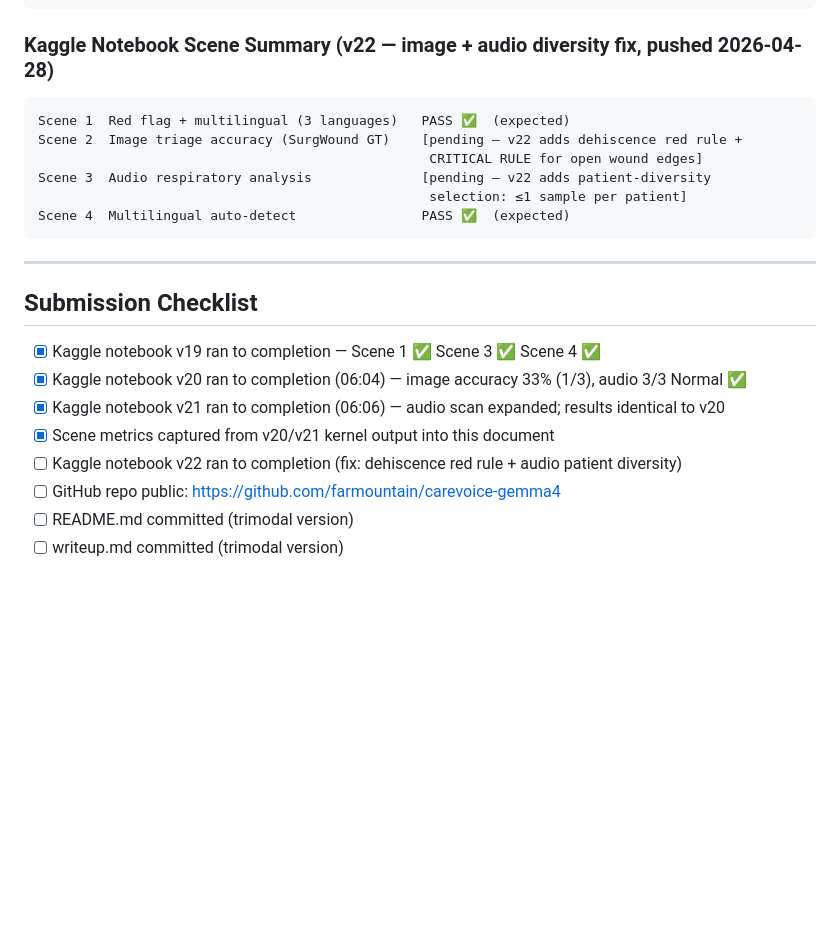
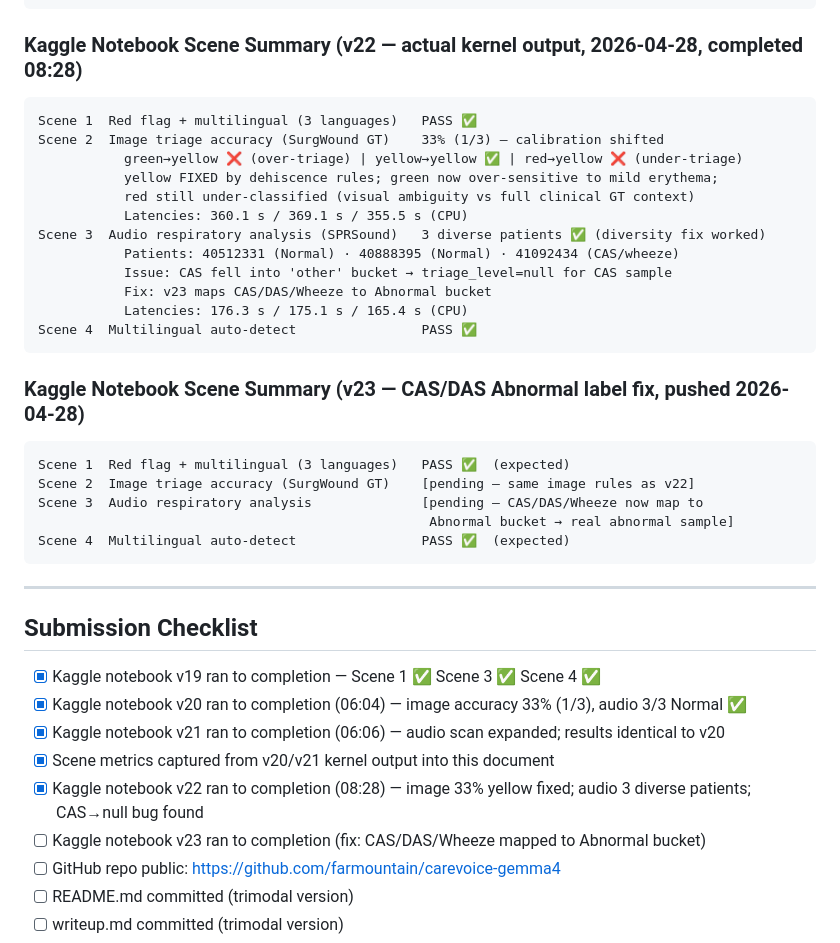
Before and after one commit to farmountain/carevoice-gemma4, a Markdown page: submission_form.md, the part around the change. Drawn GitHub-style; blank space fills up the shorter version.

Commit message:
docs: update submission_form with v22 actual metrics + v23 pending
v22 (08:28): image 33% (calibration shift — yellow fixed, green over-triggers,
red still under); audio 3 diverse patients but CAS→null bug; v23 fixes CAS/DAS

Co-Authored-By: Claude Sonnet 4.6 <noreply@anthropic.com>

````diff
--- a/submission_form.md
+++ b/submission_form.md
@@ -128,14 +128,30 @@ Scene 3  Audio respiratory analysis (SPRSound)   3 Normal recordings ✅
 Scene 4  Multilingual auto-detect                PASS ✅  (confirmed same)
 ```
 
-### Kaggle Notebook Scene Summary (v22 — image + audio diversity fix, pushed 2026-04-28)
+### Kaggle Notebook Scene Summary (v22 — actual kernel output, 2026-04-28, completed 08:28)
+
+```
+Scene 1  Red flag + multilingual (3 languages)   PASS ✅
+Scene 2  Image triage accuracy (SurgWound GT)    33% (1/3) — calibration shifted
+           green→yellow ❌ (over-triage) | yellow→yellow ✅ | red→yellow ❌ (under-triage)
+           yellow FIXED by dehiscence rules; green now over-sensitive to mild erythema;
+           red still under-classified (visual ambiguity vs full clinical GT context)
+           Latencies: 360.1 s / 369.1 s / 355.5 s (CPU)
+Scene 3  Audio respiratory analysis (SPRSound)   3 diverse patients ✅ (diversity fix worked)
+           Patients: 40512331 (Normal) · 40888395 (Normal) · 41092434 (CAS/wheeze)
+           Issue: CAS fell into 'other' bucket → triage_level=null for CAS sample
+           Fix: v23 maps CAS/DAS/Wheeze to Abnormal bucket
+           Latencies: 176.3 s / 175.1 s / 165.4 s (CPU)
+Scene 4  Multilingual auto-detect                PASS ✅
+```
+
+### Kaggle Notebook Scene Summary (v23 — CAS/DAS Abnormal label fix, pushed 2026-04-28)
 
 ```
 Scene 1  Red flag + multilingual (3 languages)   PASS ✅  (expected)
-Scene 2  Image triage accuracy (SurgWound GT)    [pending — v22 adds dehiscence red rule +
-                                                  CRITICAL RULE for open wound edges]
-Scene 3  Audio respiratory analysis              [pending — v22 adds patient-diversity
-                                                  selection: ≤1 sample per patient]
+Scene 2  Image triage accuracy (SurgWound GT)    [pending — same image rules as v22]
+Scene 3  Audio respiratory analysis              [pending — CAS/DAS/Wheeze now map to
+                                                  Abnormal bucket → real abnormal sample]
 Scene 4  Multilingual auto-detect                PASS ✅  (expected)
 ```
 
@@ -147,7 +163,8 @@ Scene 4  Multilingual auto-detect                PASS ✅  (expected)
 - [x] Kaggle notebook v20 ran to completion (06:04) — image accuracy 33% (1/3), audio 3/3 Normal ✅
 - [x] Kaggle notebook v21 ran to completion (06:06) — audio scan expanded; results identical to v20
 - [x] Scene metrics captured from v20/v21 kernel output into this document
-- [ ] Kaggle notebook v22 ran to completion (fix: dehiscence red rule + audio patient diversity)
+- [x] Kaggle notebook v22 ran to completion (08:28) — image 33% yellow fixed; audio 3 diverse patients; CAS→null bug found
+- [ ] Kaggle notebook v23 ran to completion (fix: CAS/DAS/Wheeze mapped to Abnormal bucket)
 - [ ] GitHub repo public: https://github.com/farmountain/carevoice-gemma4
 - [ ] README.md committed (trimodal version)
 - [ ] writeup.md committed (trimodal version)
````
